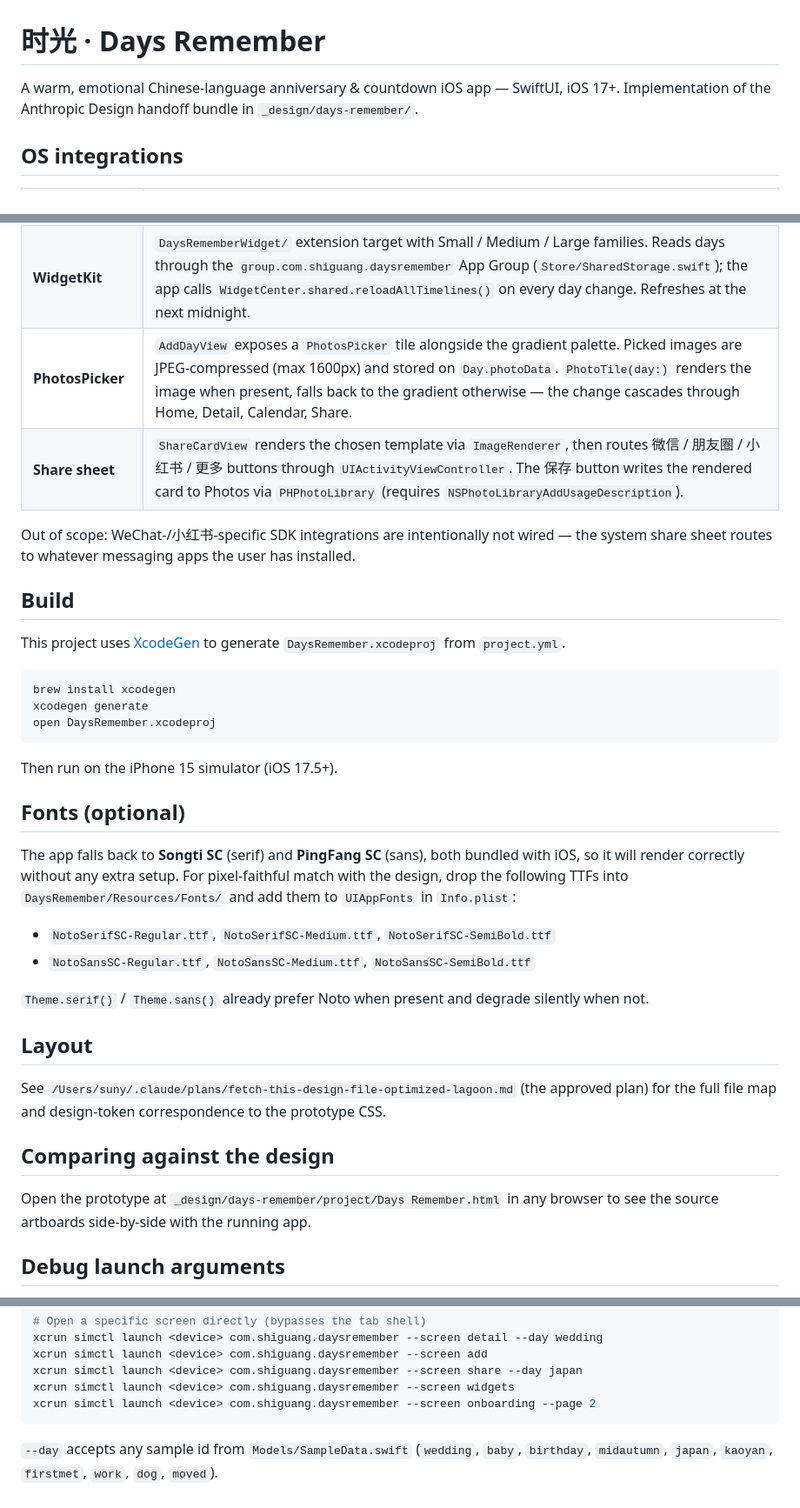
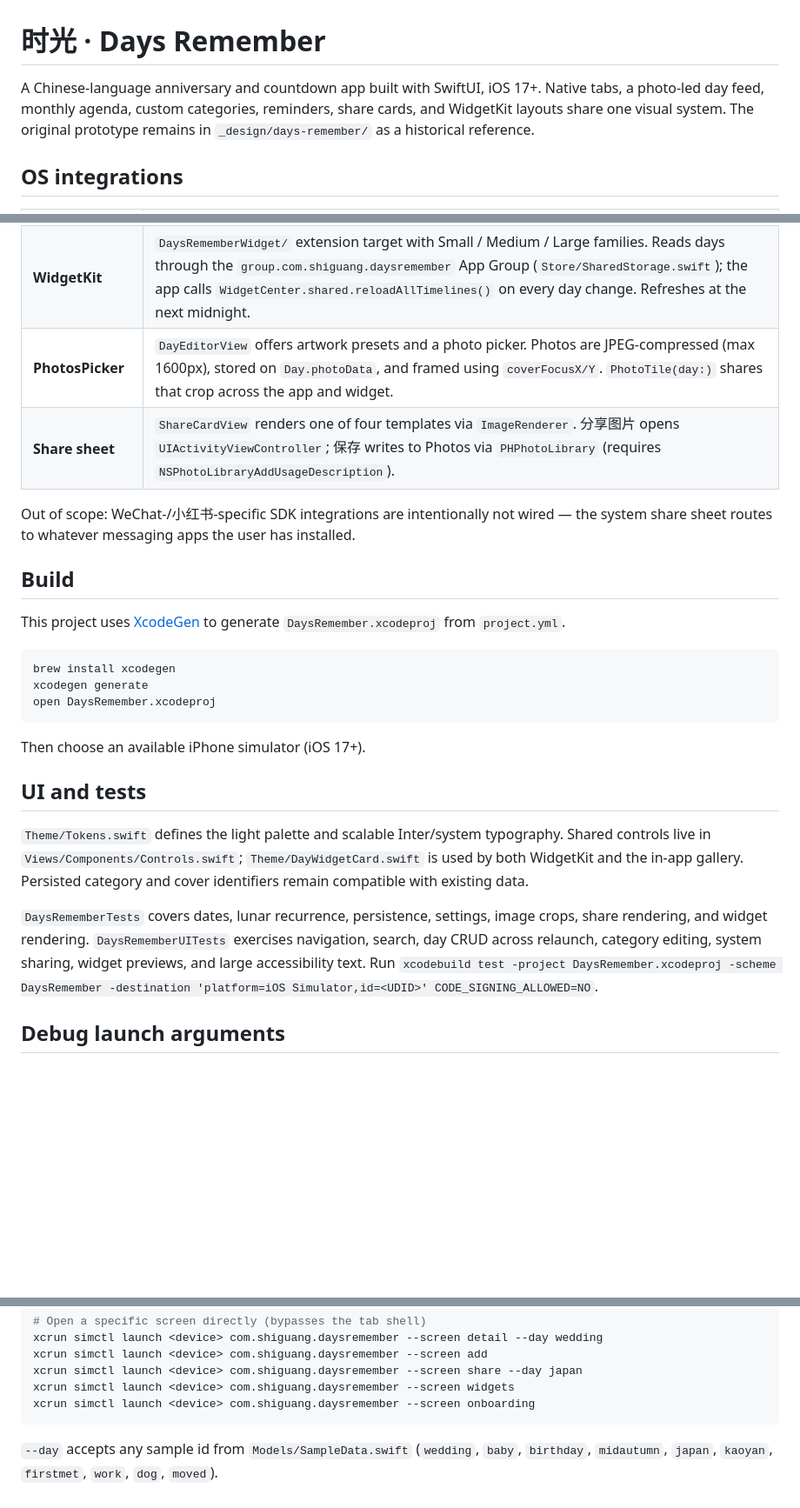
Before and after one commit to euynus/DaysRemember, a Markdown page: README.md, 3 parts joined by grey strips. Shown at 87% size. Drawn GitHub-style; blank space fills up the shorter version.

````diff
--- a/README.md
+++ b/README.md
@@ -1,6 +1,6 @@
 # 时光 · Days Remember
 
-A warm, emotional Chinese-language anniversary & countdown iOS app — SwiftUI, iOS 17+. Implementation of the Anthropic Design handoff bundle in `_design/days-remember/`.
+A Chinese-language anniversary and countdown app built with SwiftUI, iOS 17+. Native tabs, a photo-led day feed, monthly agenda, custom categories, reminders, share cards, and WidgetKit layouts share one visual system. The original prototype remains in `_design/days-remember/` as a historical reference.
 
 ## OS integrations
 
@@ -8,8 +8,8 @@ A warm, emotional Chinese-language anniversary & countdown iOS app — SwiftUI,
 |---|---|
 | **Local notifications** | `Store/NotificationManager.swift` schedules `dr.day.<id>.pre.<offset>` requests via `UNUserNotificationCenter`. Authorization is requested on first launch, schedule re-syncs on day add/edit/delete and on every reminder-toggle change in 提醒. Quiet-hours toggle pushes any 22:00–08:00 trigger past 08:00. |
 | **WidgetKit** | `DaysRememberWidget/` extension target with Small / Medium / Large families. Reads days through the `group.com.shiguang.daysremember` App Group (`Store/SharedStorage.swift`); the app calls `WidgetCenter.shared.reloadAllTimelines()` on every day change. Refreshes at the next midnight. |
-| **PhotosPicker** | `AddDayView` exposes a `PhotosPicker` tile alongside the gradient palette. Picked images are JPEG-compressed (max 1600px) and stored on `Day.photoData`. `PhotoTile(day:)` renders the image when present, falls back to the gradient otherwise — the change cascades through Home, Detail, Calendar, Share. |
-| **Share sheet** | `ShareCardView` renders the chosen template via `ImageRenderer`, then routes 微信 / 朋友圈 / 小红书 / 更多 buttons through `UIActivityViewController`. The 保存 button writes the rendered card to Photos via `PHPhotoLibrary` (requires `NSPhotoLibraryAddUsageDescription`). |
+| **PhotosPicker** | `DayEditorView` offers artwork presets and a photo picker. Photos are JPEG-compressed (max 1600px), stored on `Day.photoData`, and framed using `coverFocusX/Y`. `PhotoTile(day:)` shares that crop across the app and widget. |
+| **Share sheet** | `ShareCardView` renders one of four templates via `ImageRenderer`. 分享图片 opens `UIActivityViewController`; 保存 writes to Photos via `PHPhotoLibrary` (requires `NSPhotoLibraryAddUsageDescription`). |
 
 Out of scope: WeChat-/小红书-specific SDK integrations are intentionally not wired — the system share sheet routes to whatever messaging apps the user has installed.
 
@@ -23,24 +23,13 @@ xcodegen generate
 open DaysRemember.xcodeproj
 ```
 
-Then run on the iPhone 15 simulator (iOS 17.5+).
+Then choose an available iPhone simulator (iOS 17+).
 
-## Fonts (optional)
+## UI and tests
 
-The app falls back to **Songti SC** (serif) and **PingFang SC** (sans), both bundled with iOS, so it will render correctly without any extra setup. For pixel-faithful match with the design, drop the following TTFs into `DaysRemember/Resources/Fonts/` and add them to `UIAppFonts` in `Info.plist`:
+`Theme/Tokens.swift` defines the light palette and scalable Inter/system typography. Shared controls live in `Views/Components/Controls.swift`; `Theme/DayWidgetCard.swift` is used by both WidgetKit and the in-app gallery. Persisted category and cover identifiers remain compatible with existing data.
 
-- `NotoSerifSC-Regular.ttf`, `NotoSerifSC-Medium.ttf`, `NotoSerifSC-SemiBold.ttf`
-- `NotoSansSC-Regular.ttf`, `NotoSansSC-Medium.ttf`, `NotoSansSC-SemiBold.ttf`
-
-`Theme.serif()` / `Theme.sans()` already prefer Noto when present and degrade silently when not.
-
-## Layout
-
-See `/Users/suny/.claude/plans/fetch-this-design-file-optimized-lagoon.md` (the approved plan) for the full file map and design-token correspondence to the prototype CSS.
-
-## Comparing against the design
-
-Open the prototype at `_design/days-remember/project/Days Remember.html` in any browser to see the source artboards side-by-side with the running app.
+`DaysRememberTests` covers dates, lunar recurrence, persistence, settings, image crops, share rendering, and widget rendering. `DaysRememberUITests` exercises navigation, search, day CRUD across relaunch, category editing, system sharing, widget previews, and large accessibility text. Run `xcodebuild test -project DaysRemember.xcodeproj -scheme DaysRemember -destination 'platform=iOS Simulator,id=<UDID>' CODE_SIGNING_ALLOWED=NO`.
 
 ## Debug launch arguments
 
@@ -59,7 +48,7 @@ xcrun simctl launch <device> com.shiguang.daysremember --screen detail --day wed
 xcrun simctl launch <device> com.shiguang.daysremember --screen add
 xcrun simctl launch <device> com.shiguang.daysremember --screen share --day japan
 xcrun simctl launch <device> com.shiguang.daysremember --screen widgets
-xcrun simctl launch <device> com.shiguang.daysremember --screen onboarding --page 2
+xcrun simctl launch <device> com.shiguang.daysremember --screen onboarding
 ```
 
 `--day` accepts any sample id from `Models/SampleData.swift` (`wedding`, `baby`, `birthday`, `midautumn`, `japan`, `kaoyan`, `firstmet`, `work`, `dog`, `moved`).
````
Also changed, not shown: CLAUDE.md (+10 -10 lines).
